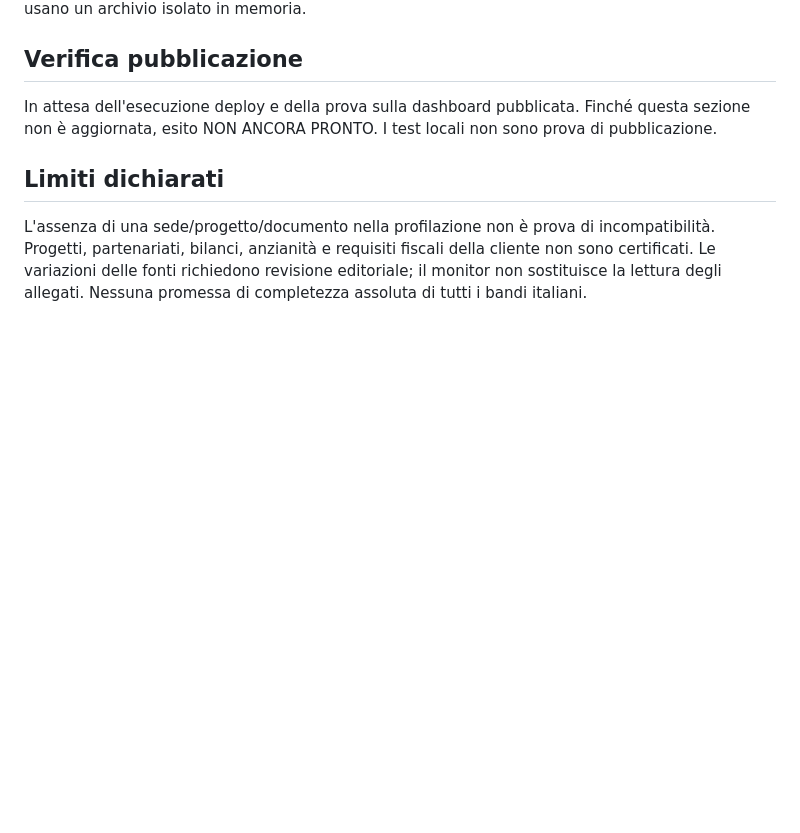
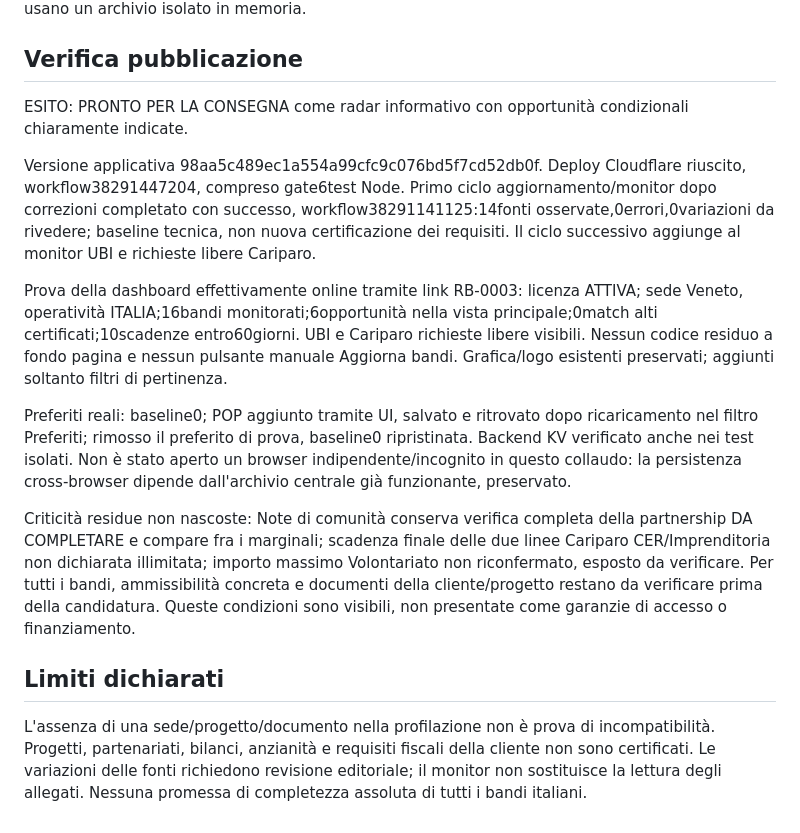
Before and after one commit to Rob-adam/radar-bandi-web, a Markdown page: docs/RB-0003-collaudo-2026-10-12.md, the part around the change. GitHub-like rendering; blank space fills up the shorter version.

Commit message:
Registra esito positivo del collaudo online RB-0003 e criticità dichiarate

```diff
--- a/docs/RB-0003-collaudo-2026-10-12.md
+++ b/docs/RB-0003-collaudo-2026-10-12.md
@@ -47,7 +47,15 @@ Il servizio è un radar informativo: fonte e regole verificate non certificano l
 12 test automatici superati:6 Node per catena wrapper reale, validità script, profilo nazionale, link/licenza, cataloghi/orari/territori, preferiti/origine e assenza di ammissibilità dedotta;6 Python per parser fase1, date valide, fonti fallite, timestamp acquisizioni, assenza di certificazione automatica e monitor variazioni/errori/recupero. Nessuna modifica a KV licenza reale; test backend usano un archivio isolato in memoria.
 
 ## Verifica pubblicazione
-In attesa dell'esecuzione deploy e della prova sulla dashboard pubblicata. Finché questa sezione non è aggiornata, esito NON ANCORA PRONTO. I test locali non sono prova di pubblicazione.
+ESITO: PRONTO PER LA CONSEGNA come radar informativo con opportunità condizionali chiaramente indicate.
+
+Versione applicativa 98aa5c489ec1a554a99cfc9c076bd5f7cd52db0f. Deploy Cloudflare riuscito, workflow38291447204, compreso gate6test Node. Primo ciclo aggiornamento/monitor dopo correzioni completato con successo, workflow38291141125:14fonti osservate,0errori,0variazioni da rivedere; baseline tecnica, non nuova certificazione dei requisiti. Il ciclo successivo aggiunge al monitor UBI e richieste libere Cariparo.
+
+Prova della dashboard effettivamente online tramite link RB-0003: licenza ATTIVA; sede Veneto, operatività ITALIA;16bandi monitorati;6opportunità nella vista principale;0match alti certificati;10scadenze entro60giorni. UBI e Cariparo richieste libere visibili. Nessun codice residuo a fondo pagina e nessun pulsante manuale Aggiorna bandi. Grafica/logo esistenti preservati; aggiunti soltanto filtri di pertinenza.
+
+Preferiti reali: baseline0; POP aggiunto tramite UI, salvato e ritrovato dopo ricaricamento nel filtro Preferiti; rimosso il preferito di prova, baseline0 ripristinata. Backend KV verificato anche nei test isolati. Non è stato aperto un browser indipendente/incognito in questo collaudo: la persistenza cross-browser dipende dall'archivio centrale già funzionante, preservato.
+
+Criticità residue non nascoste: Note di comunità conserva verifica completa della partnership DA COMPLETARE e compare fra i marginali; scadenza finale delle due linee Cariparo CER/Imprenditoria non dichiarata illimitata; importo massimo Volontariato non riconfermato, esposto da verificare. Per tutti i bandi, ammissibilità concreta e documenti della cliente/progetto restano da verificare prima della candidatura. Queste condizioni sono visibili, non presentate come garanzie di accesso o finanziamento.
 
 ## Limiti dichiarati
 L'assenza di una sede/progetto/documento nella profilazione non è prova di incompatibilità. Progetti, partenariati, bilanci, anzianità e requisiti fiscali della cliente non sono certificati. Le variazioni delle fonti richiedono revisione editoriale; il monitor non sostituisce la lettura degli allegati. Nessuna promessa di completezza assoluta di tutti i bandi italiani.
```
